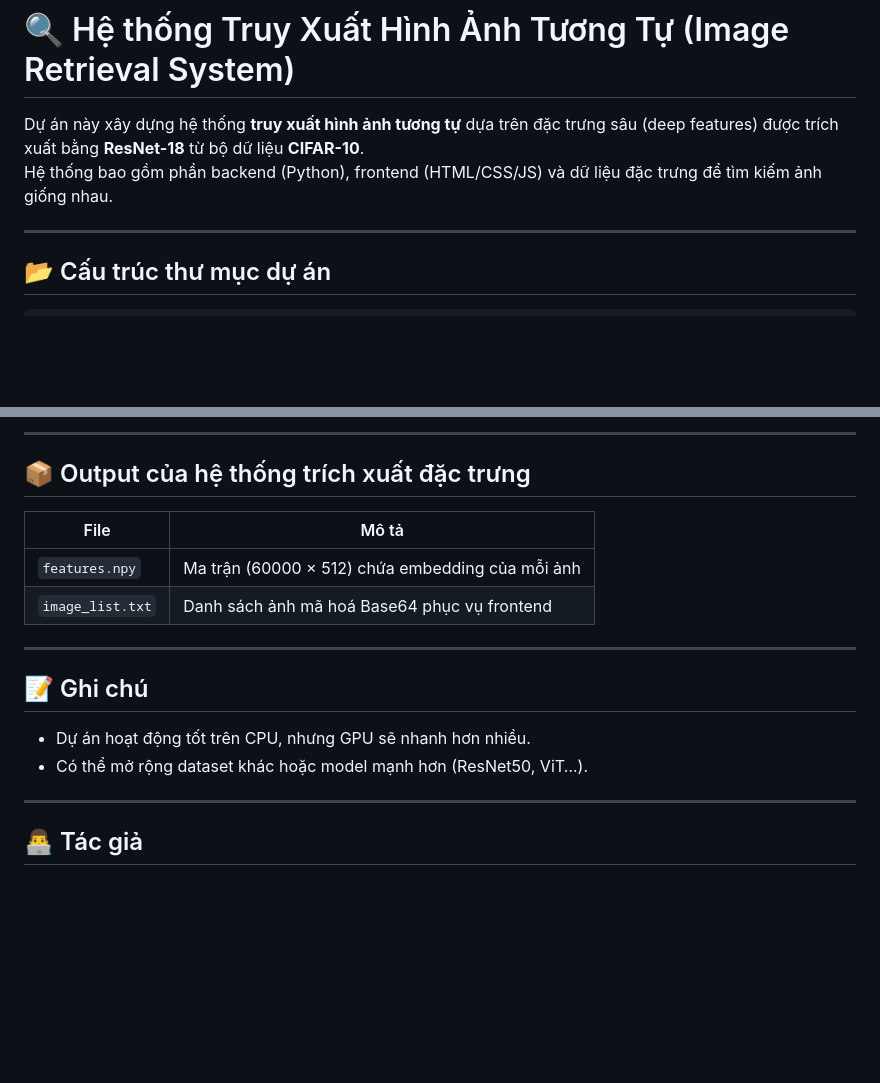
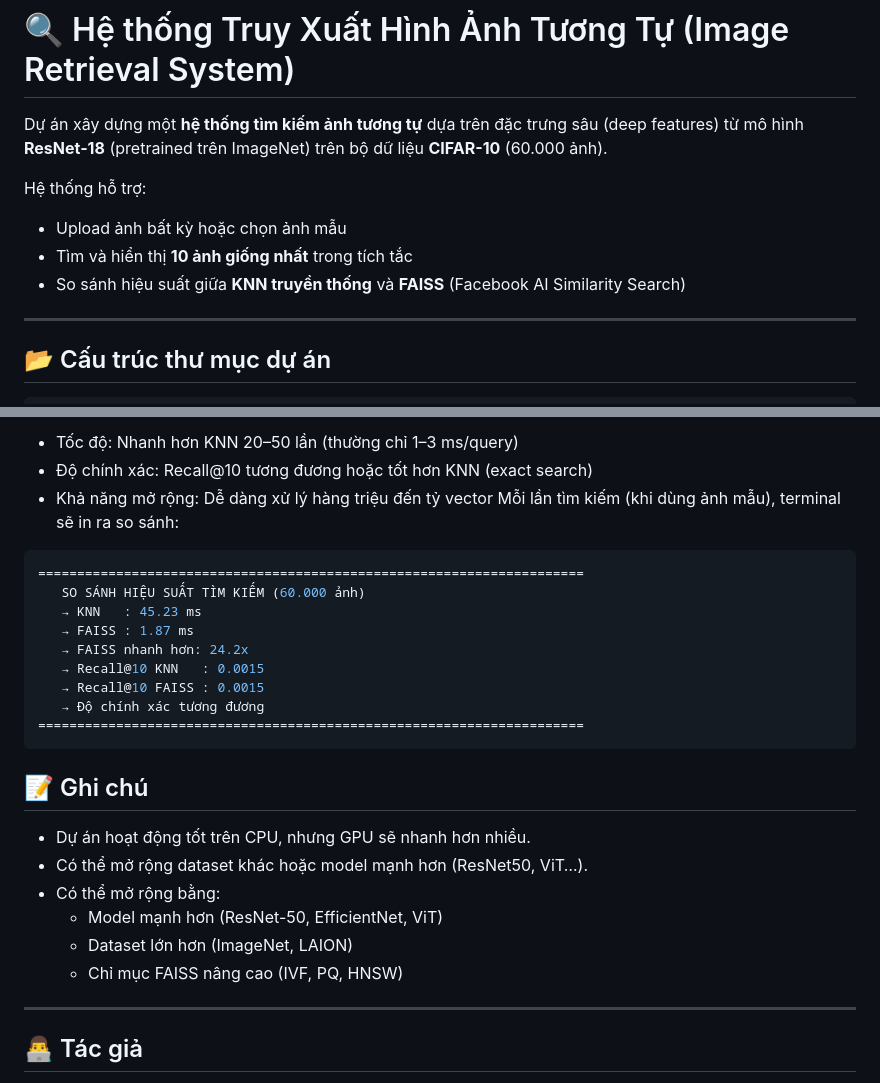
Before and after one commit to giangleco/Image-Retrieval-System, a Markdown page: README.md, 2 parts joined by grey strips. Drawn GitHub-style; blank space fills up the shorter version.

````diff
--- a/README.md
+++ b/README.md
@@ -1,8 +1,12 @@
 
 # 🔍 Hệ thống Truy Xuất Hình Ảnh Tương Tự (Image Retrieval System)
 
-Dự án này xây dựng hệ thống **truy xuất hình ảnh tương tự** dựa trên đặc trưng sâu (deep features) được trích xuất bằng **ResNet-18** từ bộ dữ liệu **CIFAR-10**.
-Hệ thống bao gồm phần backend (Python), frontend (HTML/CSS/JS) và dữ liệu đặc trưng để tìm kiếm ảnh giống nhau.
+Dự án xây dựng một **hệ thống tìm kiếm ảnh tương tự** dựa trên đặc trưng sâu (deep features) từ mô hình **ResNet-18** (pretrained trên ImageNet) trên bộ dữ liệu **CIFAR-10** (60.000 ảnh).
+
+Hệ thống hỗ trợ:
+- Upload ảnh bất kỳ hoặc chọn ảnh mẫu
+- Tìm và hiển thị **10 ảnh giống nhất** trong tích tắc
+- So sánh hiệu suất giữa **KNN truyền thống** và **FAISS** (Facebook AI Similarity Search)
 
 ---
 
@@ -102,18 +113,29 @@ http://localhost:5000
 
----
+- Tốc độ: Nhanh hơn KNN 20–50 lần (thường chỉ 1–3 ms/query)
+- Độ chính xác: Recall@10 tương đương hoặc tốt hơn KNN (exact search)
+- Khả năng mở rộng: Dễ dàng xử lý hàng triệu đến tỷ vector
+Mỗi lần tìm kiếm (khi dùng ảnh mẫu), terminal sẽ in ra so sánh:
+```bash
+======================================================================
+   SO SÁNH HIỆU SUẤT TÌM KIẾM (60.000 ảnh)
+   → KNN   : 45.23 ms
+   → FAISS : 1.87 ms
+   → FAISS nhanh hơn: 24.2x
+   → Recall@10 KNN   : 0.0015
+   → Recall@10 FAISS : 0.0015
+   → Độ chính xác tương đương
+======================================================================
+```
 
-## 📦 Output của hệ thống trích xuất đặc trưng
 
-| File | Mô tả |
-|------|-------|
-| `features.npy` | Ma trận (60000 × 512) chứa embedding của mỗi ảnh |
-| `image_list.txt` | Danh sách ảnh mã hoá Base64 phục vụ frontend |
-
----
 
 ## 📝 Ghi chú
 - Dự án hoạt động tốt trên CPU, nhưng GPU sẽ nhanh hơn nhiều.
 - Có thể mở rộng dataset khác hoặc model mạnh hơn (ResNet50, ViT…).
+- Có thể mở rộng bằng:
+  - Model mạnh hơn (ResNet-50, EfficientNet, ViT)
+  - Dataset lớn hơn (ImageNet, LAION)
+  - Chỉ mục FAISS nâng cao (IVF, PQ, HNSW)
 
 ---
 
````
Also changed, not shown: other parts of README.md (+34 -27 lines).
